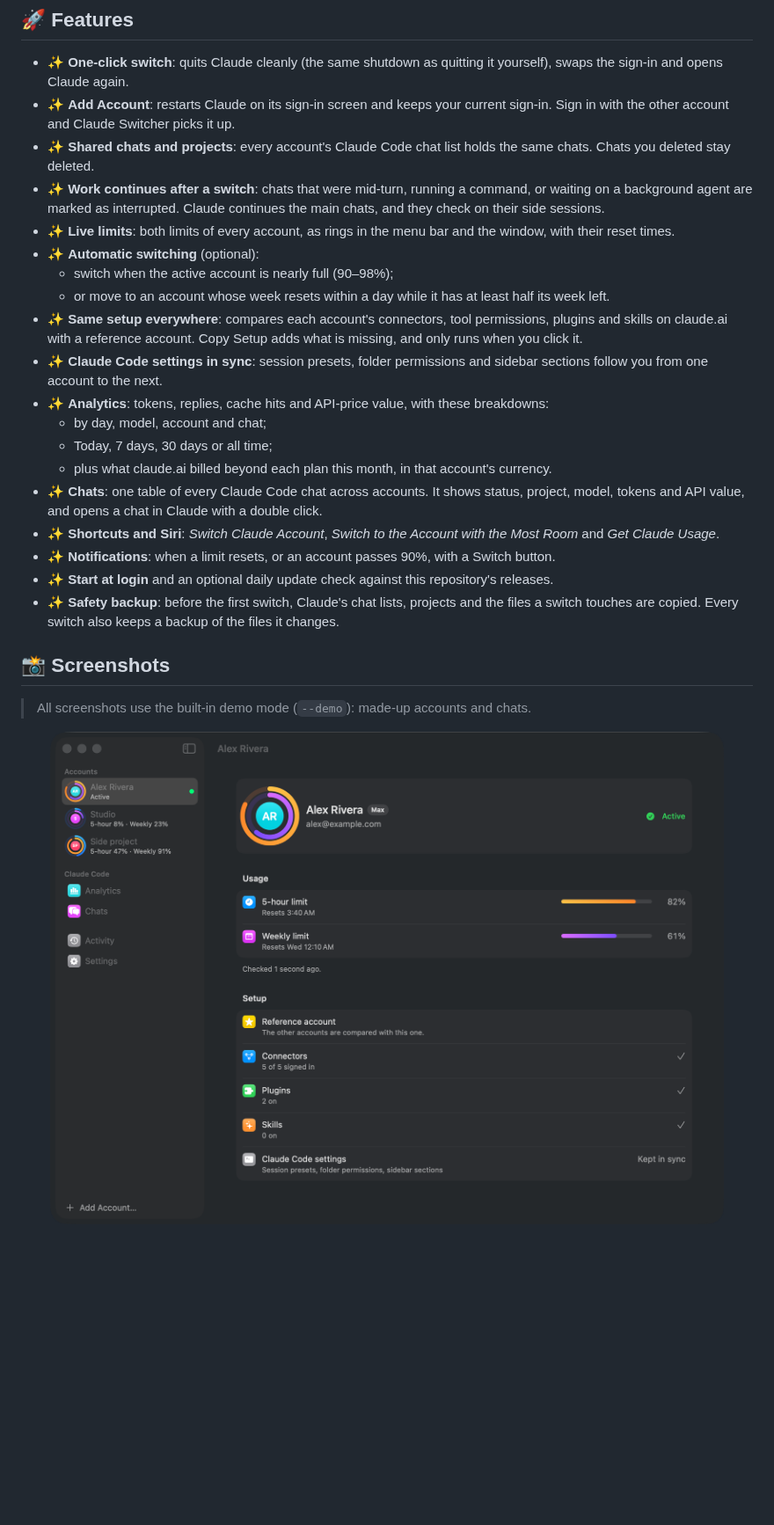
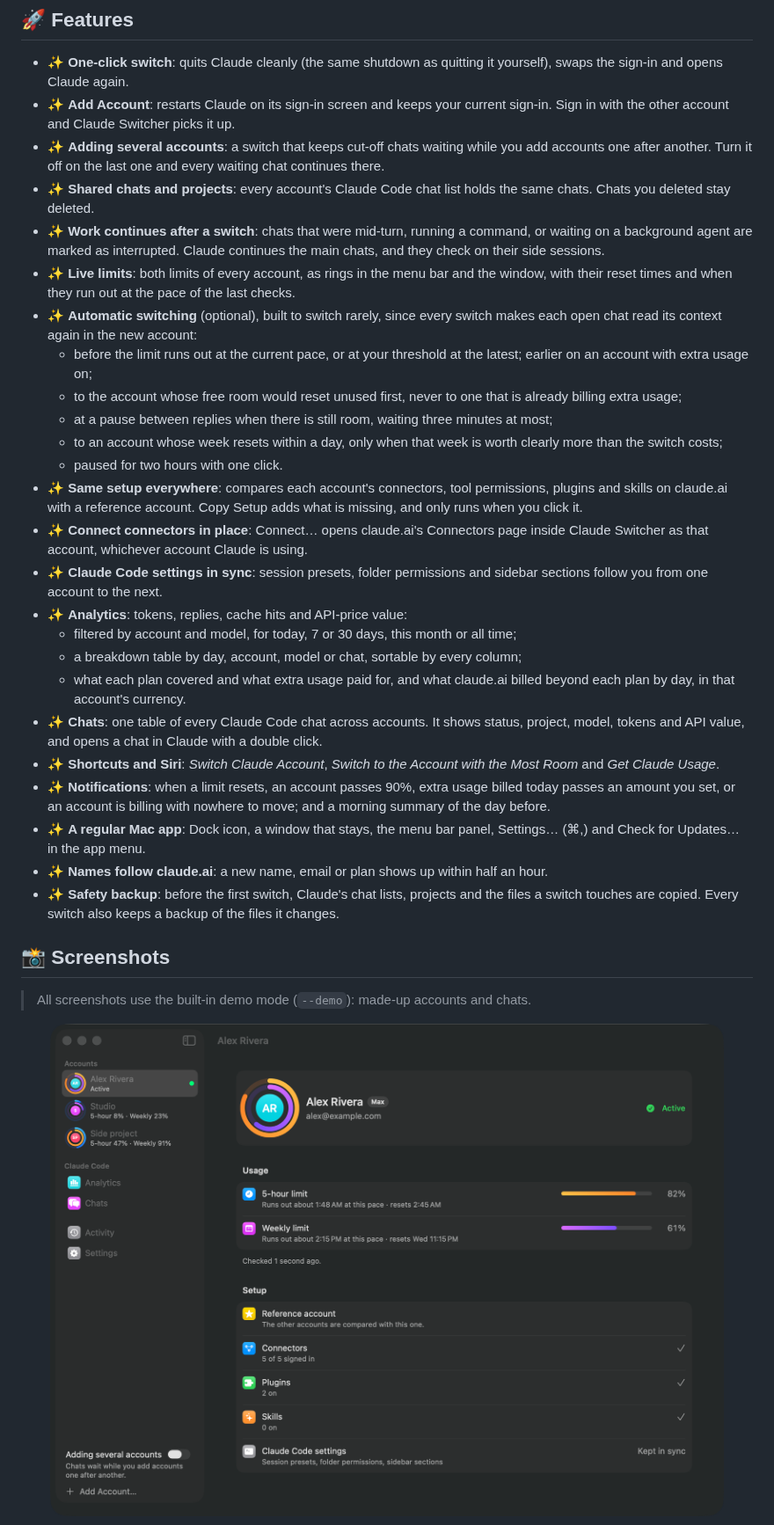
Before and after one commit to ElsiKora/Claude-Switcher, a Markdown page: README.md, the part around one of its changes. Shown at 88% size. GitHub-like rendering; pictures changed too: docs/assets/account.png; blank space fills up the shorter version.

```diff
--- a/README.md
+++ b/README.md
@@ -77,22 +77,28 @@ It runs in the menu bar, reads each account's 5-hour and weekly limits from Anth
 
 - ✨ **One-click switch**: quits Claude cleanly (the same shutdown as quitting it yourself), swaps the sign-in and opens Claude again.
 - ✨ **Add Account**: restarts Claude on its sign-in screen and keeps your current sign-in. Sign in with the other account and Claude Switcher picks it up.
+- ✨ **Adding several accounts**: a switch that keeps cut-off chats waiting while you add accounts one after another. Turn it off on the last one and every waiting chat continues there.
 - ✨ **Shared chats and projects**: every account's Claude Code chat list holds the same chats. Chats you deleted stay deleted.
 - ✨ **Work continues after a switch**: chats that were mid-turn, running a command, or waiting on a background agent are marked as interrupted. Claude continues the main chats, and they check on their side sessions.
-- ✨ **Live limits**: both limits of every account, as rings in the menu bar and the window, with their reset times.
-- ✨ **Automatic switching** (optional):
-  - switch when the active account is nearly full (90–98%);
-  - or move to an account whose week resets within a day while it has at least half its week left.
+- ✨ **Live limits**: both limits of every account, as rings in the menu bar and the window, with their reset times and when they run out at the pace of the last checks.
+- ✨ **Automatic switching** (optional), built to switch rarely, since every switch makes each open chat read its context again in the new account:
+  - before the limit runs out at the current pace, or at your threshold at the latest; earlier on an account with extra usage on;
+  - to the account whose free room would reset unused first, never to one that is already billing extra usage;
+  - at a pause between replies when there is still room, waiting three minutes at most;
+  - to an account whose week resets within a day, only when that week is worth clearly more than the switch costs;
+  - paused for two hours with one click.
 - ✨ **Same setup everywhere**: compares each account's connectors, tool permissions, plugins and skills on claude.ai with a reference account. Copy Setup adds what is missing, and only runs when you click it.
+- ✨ **Connect connectors in place**: Connect… opens claude.ai's Connectors page inside Claude Switcher as that account, whichever account Claude is using.
 - ✨ **Claude Code settings in sync**: session presets, folder permissions and sidebar sections follow you from one account to the next.
-- ✨ **Analytics**: tokens, replies, cache hits and API-price value, with these breakdowns:
-  - by day, model, account and chat;
-  - Today, 7 days, 30 days or all time;
-  - plus what claude.ai billed beyond each plan this month, in that account's currency.
+- ✨ **Analytics**: tokens, replies, cache hits and API-price value:
+  - filtered by account and model, for today, 7 or 30 days, this month or all time;
+  - a breakdown table by day, account, model or chat, sortable by every column;
+  - what each plan covered and what extra usage paid for, and what claude.ai billed beyond each plan by day, in that account's currency.
 - ✨ **Chats**: one table of every Claude Code chat across accounts. It shows status, project, model, tokens and API value, and opens a chat in Claude with a double click.
 - ✨ **Shortcuts and Siri**: *Switch Claude Account*, *Switch to the Account with the Most Room* and *Get Claude Usage*.
-- ✨ **Notifications**: when a limit resets, or an account passes 90%, with a Switch button.
-- ✨ **Start at login** and an optional daily update check against this repository's releases.
+- ✨ **Notifications**: when a limit resets, an account passes 90%, extra usage billed today passes an amount you set, or an account is billing with nowhere to move; and a morning summary of the day before.
+- ✨ **A regular Mac app**: Dock icon, a window that stays, the menu bar panel, Settings… (⌘,) and Check for Updates… in the app menu.
+- ✨ **Names follow claude.ai**: a new name, email or plan shows up within half an hour.
 - ✨ **Safety backup**: before the first switch, Claude's chat lists, projects and the files a switch touches are copied. Every switch also keeps a backup of the files it changes.
 
 ## 📸 Screenshots
```
Also changed, not shown: other parts of README.md (+16 -4 lines), docs/assets/analytics.png, docs/assets/chats.png, docs/assets/menu-bar.png.
